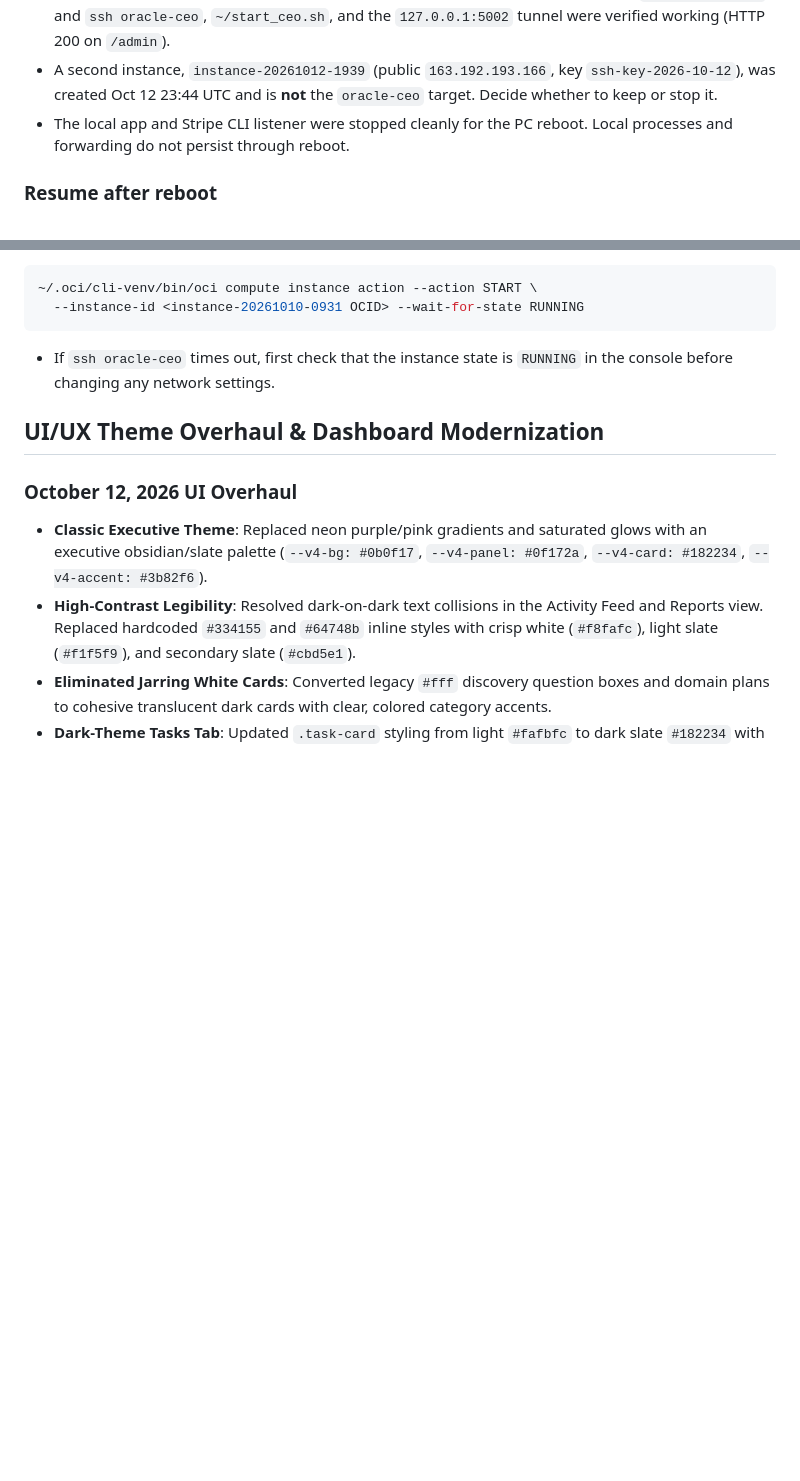
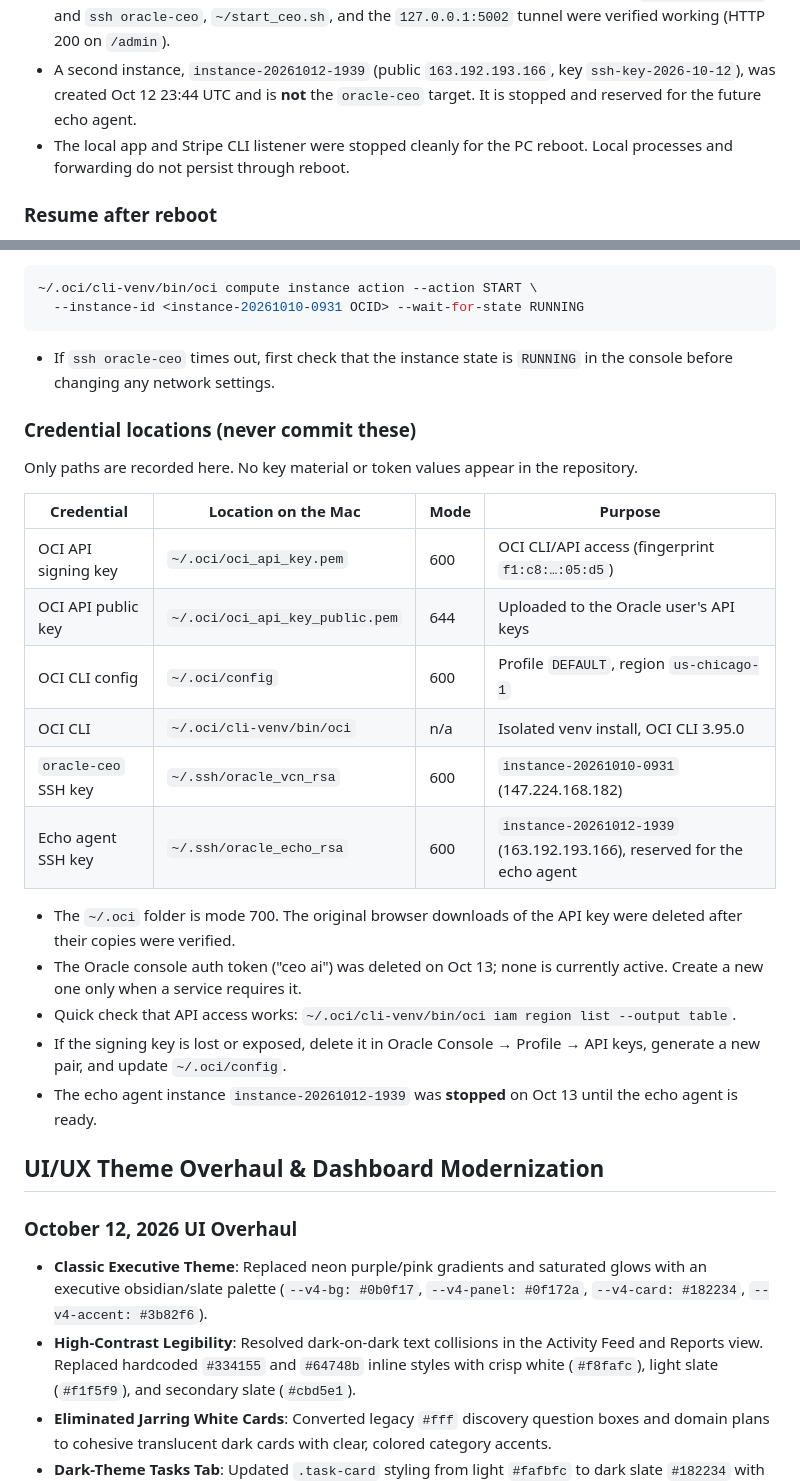
Before and after one commit to 0xwaya/ceo-agent-system, a Markdown page: docs/UPGRADE_NEXT_SESSION.md, 2 parts joined by grey strips. Drawn GitHub-style; blank space fills up the shorter version.

Commit message:
docs: record secure Oracle credential locations and echo VM status
Co-authored-by: Copilot <223556219+Copilot@users.noreply.github.com>

```diff
--- a/docs/UPGRADE_NEXT_SESSION.md
+++ b/docs/UPGRADE_NEXT_SESSION.md
@@ -40,7 +40,7 @@ This section supersedes the older October 12 snapshots below.
   `127.0.0.1:5002` tunnel were verified working (HTTP 200 on `/admin`).
 - A second instance, `instance-20261012-1939` (public `163.192.193.166`, key
   `ssh-key-2026-10-12`), was created Oct 12 23:44 UTC and is **not** the
-  `oracle-ceo` target. Decide whether to keep or stop it.
+  `oracle-ceo` target. It is stopped and reserved for the future echo agent.
 - The local app and Stripe CLI listener were stopped cleanly for the PC reboot.
   Local processes and forwarding do not persist through reboot.
 
@@ -259,6 +259,31 @@ ss -tulpn | grep 5001
 - If `ssh oracle-ceo` times out, first check that the instance state is
   `RUNNING` in the console before changing any network settings.
 
+### Credential locations (never commit these)
+
+Only paths are recorded here. No key material or token values appear in the
+repository.
+
+| Credential | Location on the Mac | Mode | Purpose |
+| --- | --- | --- | --- |
+| OCI API signing key | `~/.oci/oci_api_key.pem` | 600 | OCI CLI/API access (fingerprint `f1:c8:…:05:d5`) |
+| OCI API public key | `~/.oci/oci_api_key_public.pem` | 644 | Uploaded to the Oracle user's API keys |
+| OCI CLI config | `~/.oci/config` | 600 | Profile `DEFAULT`, region `us-chicago-1` |
+| OCI CLI | `~/.oci/cli-venv/bin/oci` | n/a | Isolated venv install, OCI CLI 3.95.0 |
+| `oracle-ceo` SSH key | `~/.ssh/oracle_vcn_rsa` | 600 | `instance-20261010-0931` (147.224.168.182) |
+| Echo agent SSH key | `~/.ssh/oracle_echo_rsa` | 600 | `instance-20261012-1939` (163.192.193.166), reserved for the echo agent |
+
+- The `~/.oci` folder is mode 700. The original browser downloads of the API
+  key were deleted after their copies were verified.
+- The Oracle console auth token ("ceo ai") was deleted on Oct 13; none is
+  currently active. Create a new one only when a service requires it.
+- Quick check that API access works:
+  `~/.oci/cli-venv/bin/oci iam region list --output table`.
+- If the signing key is lost or exposed, delete it in Oracle Console → Profile
+  → API keys, generate a new pair, and update `~/.oci/config`.
+- The echo agent instance `instance-20261012-1939` was **stopped** on Oct 13
+  until the echo agent is ready.
+
 ## UI/UX Theme Overhaul & Dashboard Modernization
 
 ### October 12, 2026 UI Overhaul
```
